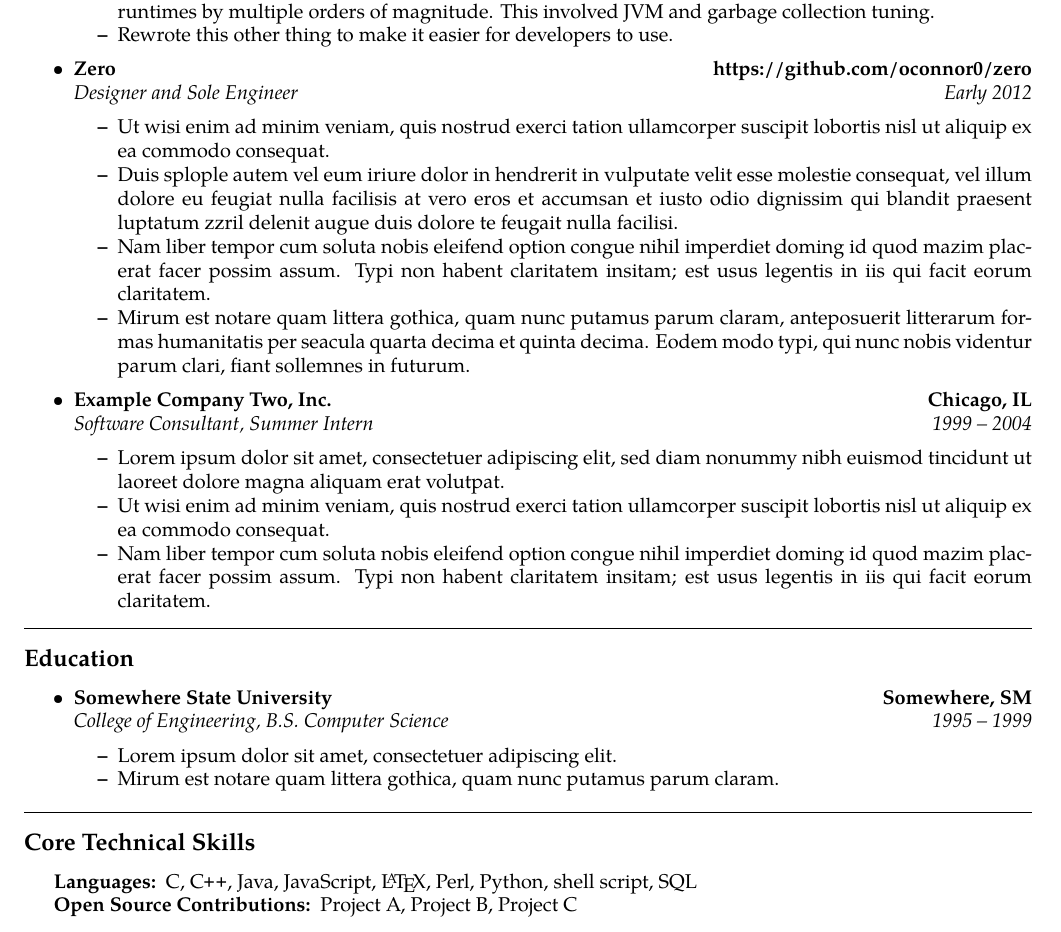
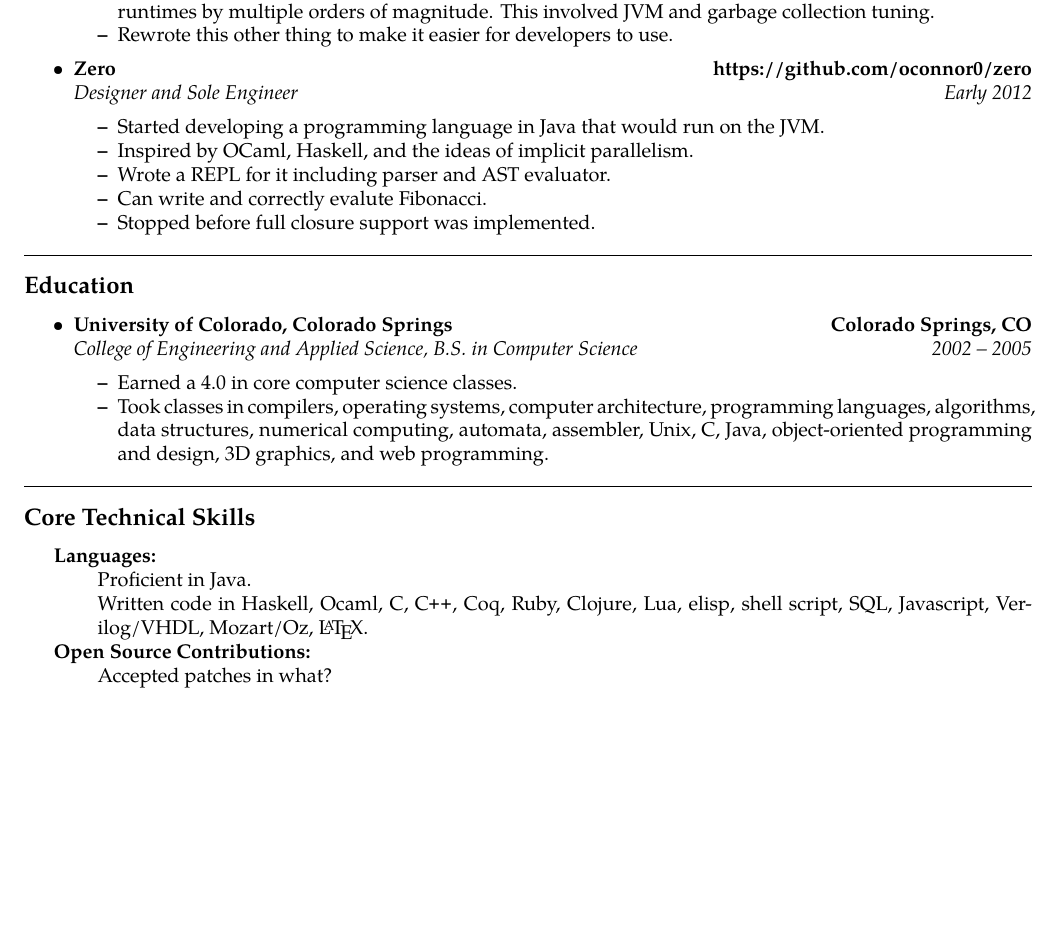
Before and after one commit to oconnor0/resume, a LaTeX CV (resume.tex): part of the page, cut so that both start at the same text, the shorter picture padded with empty space. Compiled offline with pdfLaTeX.

Commit message:
add info about ISS, zero, university, and technical skills

```diff
--- a/resume.tex
+++ b/resume.tex
@@ -85,41 +85,11 @@
 		{\emph{Designer and Sole Engineer}}
 		{\emph{Early 2012}}
 	\begin{itemize*}
-		\item Ut wisi enim ad minim veniam, quis nostrud exerci tation
-		ullamcorper suscipit lobortis nisl ut aliquip ex ea commodo consequat.
-		\item Duis splople autem vel eum iriure dolor in hendrerit in vulputate
-		velit esse molestie consequat, vel illum dolore eu feugiat nulla
-		facilisis at vero eros et accumsan et iusto odio dignissim qui blandit
-		praesent luptatum zzril delenit augue duis dolore te feugait nulla
-		facilisi.
-		\item Nam liber tempor cum soluta nobis eleifend option congue nihil
-		imperdiet doming id quod mazim placerat facer possim assum. Typi non
-		habent claritatem insitam; est usus legentis in iis qui facit eorum
-		claritatem.
-		\item Mirum est notare quam littera gothica, quam nunc putamus parum
-		claram, anteposuerit litterarum formas humanitatis per seacula quarta
-		decima et quinta decima. Eodem modo typi, qui nunc nobis videntur parum
-		clari, fiant sollemnes in futurum.
-	\end{itemize*}
-
-	\item
-	\headerrow
-		{\textbf{Example Company Two, Inc.}}
-		{\textbf{Chicago, IL}}
-	\\
-	\headerrow
-		{\emph{Software Consultant, Summer Intern}}
-		{\emph{1999 -- 2004}}
-	\begin{itemize*}
-		\item Lorem ipsum dolor sit amet, consectetuer adipiscing elit, sed
-		diam nonummy nibh euismod tincidunt ut laoreet dolore magna aliquam
-		erat volutpat.
-		\item Ut wisi enim ad minim veniam, quis nostrud exerci tation
-		ullamcorper suscipit lobortis nisl ut aliquip ex ea commodo consequat.
-		\item Nam liber tempor cum soluta nobis eleifend option congue nihil
-		imperdiet doming id quod mazim placerat facer possim assum. Typi non
-		habent claritatem insitam; est usus legentis in iis qui facit eorum
-		claritatem.
+		\item Started developing a programming language in Java that would run on the JVM.
+		\item Inspired by OCaml, Haskell, and the ideas of implicit parallelism.
+		\item Wrote a REPL for it including parser and AST evaluator.
+		\item Can write and correctly evalute Fibonacci.
+		\item Stopped before full closure support was implemented.
 	\end{itemize*}
 
 \end{itemize}
@@ -134,16 +104,15 @@
 
 	\item
 	\headerrow
-		{\textbf{Somewhere State University}}
-		{\textbf{Somewhere, SM}}
+		{\textbf{University of Colorado, Colorado Springs}}
+		{\textbf{Colorado Springs, CO}}
 	\\
 	\headerrow
-		{\emph{College of Engineering, B.S. Computer Science}}
-		{\emph{1995 -- 1999}}
+		{\emph{College of Engineering and Applied Science, B.S. in Computer Science}}
+		{\emph{2002 -- 2005}}
 	\begin{itemize*}
-		\item Lorem ipsum dolor sit amet, consectetuer adipiscing elit.
-		\item Mirum est notare quam littera gothica, quam nunc putamus parum
-		claram.
+		\item Earned a 4.0 in core computer science classes.
+		\item Took classes in compilers, operating systems, computer architecture, programming languages, algorithms, data structures, numerical computing, automata, assembler, Unix, C, Java, object-oriented programming and design, 3D graphics, and web programming.
 	\end{itemize*}
 
 \end{itemize}
@@ -156,10 +125,11 @@
 \begin{indentsection}{\parindent}
 \hyphenpenalty=1000
 \begin{description*}
-	\item[Languages:]
-	C, \CPP, Java, JavaScript, \LaTeX, Perl, Python, shell script, SQL
-	\item[Open Source Contributions:]
-	Project A, Project B, Project C
+	\item[Languages:] \ \\
+	Proficient in Java. \\
+	Written code in Haskell, Ocaml, C, \CPP, Coq, Ruby, Clojure, Lua, elisp, shell script, SQL, Javascript, Verilog/VHDL, Mozart/Oz, \LaTeX.
+	\item[Open Source Contributions:] \ \\
+	Accepted patches in what?
 \end{description*}
 \end{indentsection}
 
```
